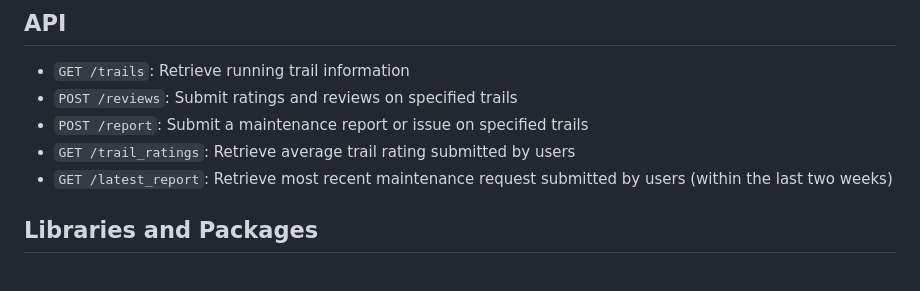
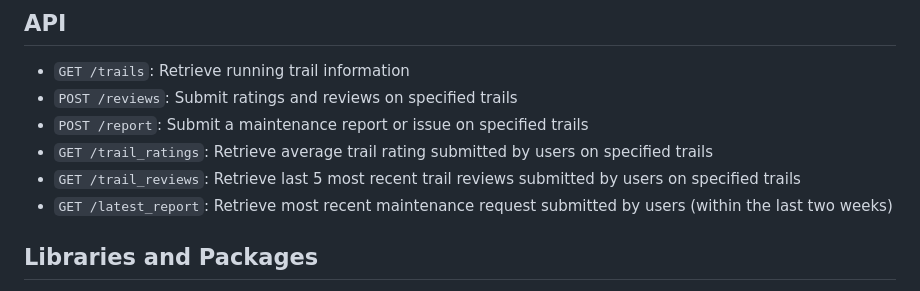
Before and after one commit to kanatea/mountain-biking, a Markdown page: README.md, the part around the change. Rendered like a GitHub page.

```diff
--- a/README.md
+++ b/README.md
@@ -94,7 +94,8 @@ pgAdmin are used for spatial data storage and analysis.
 - `GET /trails`: Retrieve running trail information
 - `POST /reviews`: Submit ratings and reviews on specified trails
 - `POST /report`: Submit a maintenance report or issue on specified trails
-- `GET /trail_ratings`: Retrieve average trail rating submitted by users
+- `GET /trail_ratings`: Retrieve average trail rating submitted by users on specified trails
+- `GET /trail_reviews`: Retrieve last 5 most recent trail reviews submitted by users on specified trails
 - `GET /latest_report`: Retrieve most recent maintenance request submitted by users (within the last two weeks)
 
 ## Libraries and Packages
```
